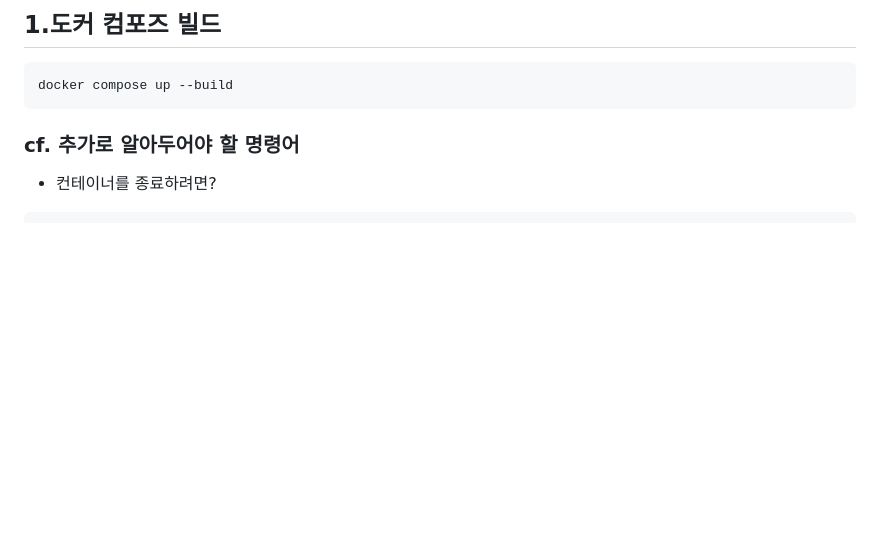
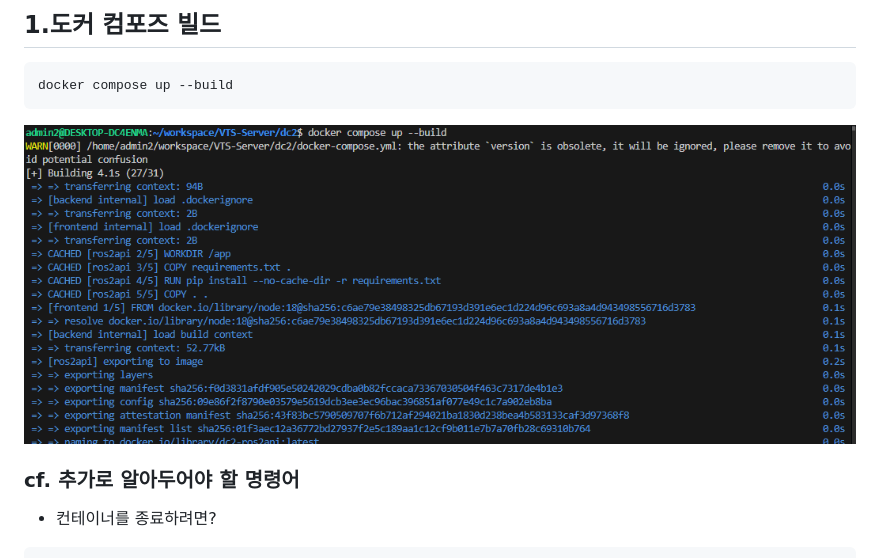
Before and after one commit to smith-solution/VTS-Server, a Markdown page: dc2/README.md, the part around the change. Rendered like a GitHub page; pictures changed too: assets/image-20250713180159359.png (added); blank space fills up the shorter version.

````diff
--- a/dc2/README.md
+++ b/dc2/README.md
@@ -5,6 +5,8 @@
 ```bash
 docker compose up --build
 ```
+
+![image-20250713180159359](./../assets/image-20250713180159359.png)
 
 
 
````
